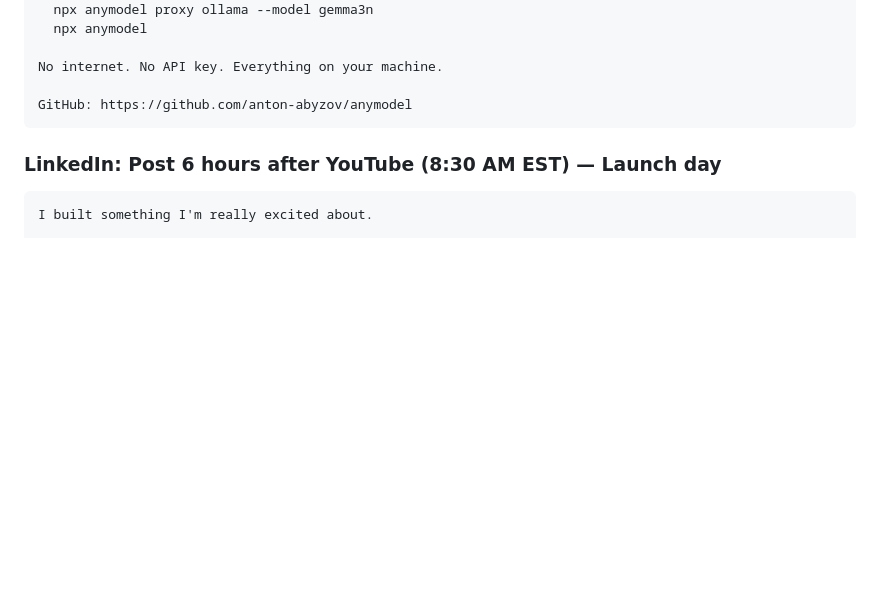
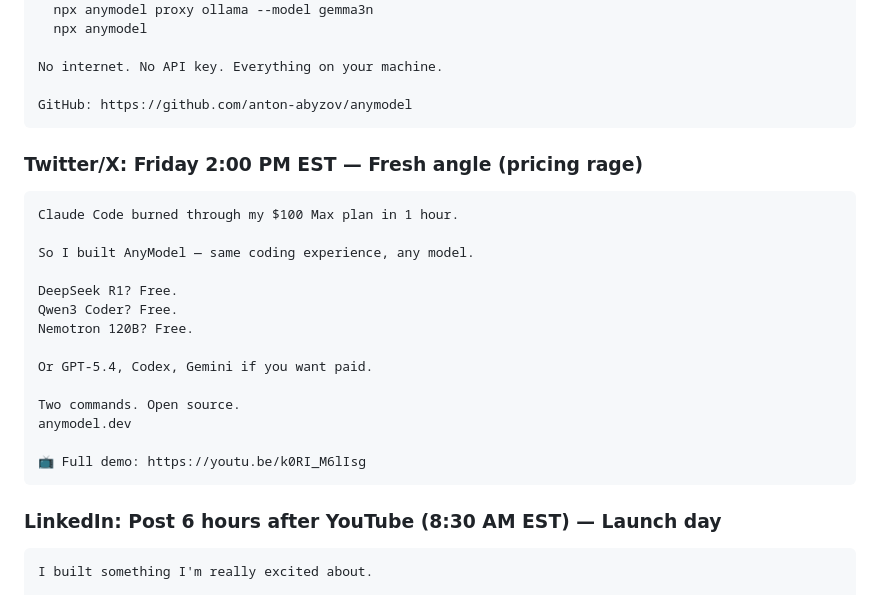
Before and after one commit to anton-abyzov/anymodel, a Markdown page: LAUNCH-PLAN.md, the part around the change. Rendered like a GitHub page; blank space fills up the shorter version.

Commit message:
add Friday Twitter pricing rage post to launch plan

````diff
--- a/LAUNCH-PLAN.md
+++ b/LAUNCH-PLAN.md
@@ -151,6 +151,25 @@ The coolest part: fully offline with Ollama.
 No internet. No API key. Everything on your machine.
 
 GitHub: https://github.com/anton-abyzov/anymodel
+```
+
+### Twitter/X: Friday 2:00 PM EST — Fresh angle (pricing rage)
+
+```
+Claude Code burned through my $100 Max plan in 1 hour.
+
+So I built AnyModel — same coding experience, any model.
+
+DeepSeek R1? Free.
+Qwen3 Coder? Free.
+Nemotron 120B? Free.
+
+Or GPT-5.4, Codex, Gemini if you want paid.
+
+Two commands. Open source.
+anymodel.dev
+
+📺 Full demo: https://youtu.be/k0RI_M6lIsg
 ```
 
 ### LinkedIn: Post 6 hours after YouTube (8:30 AM EST) — Launch day
````
